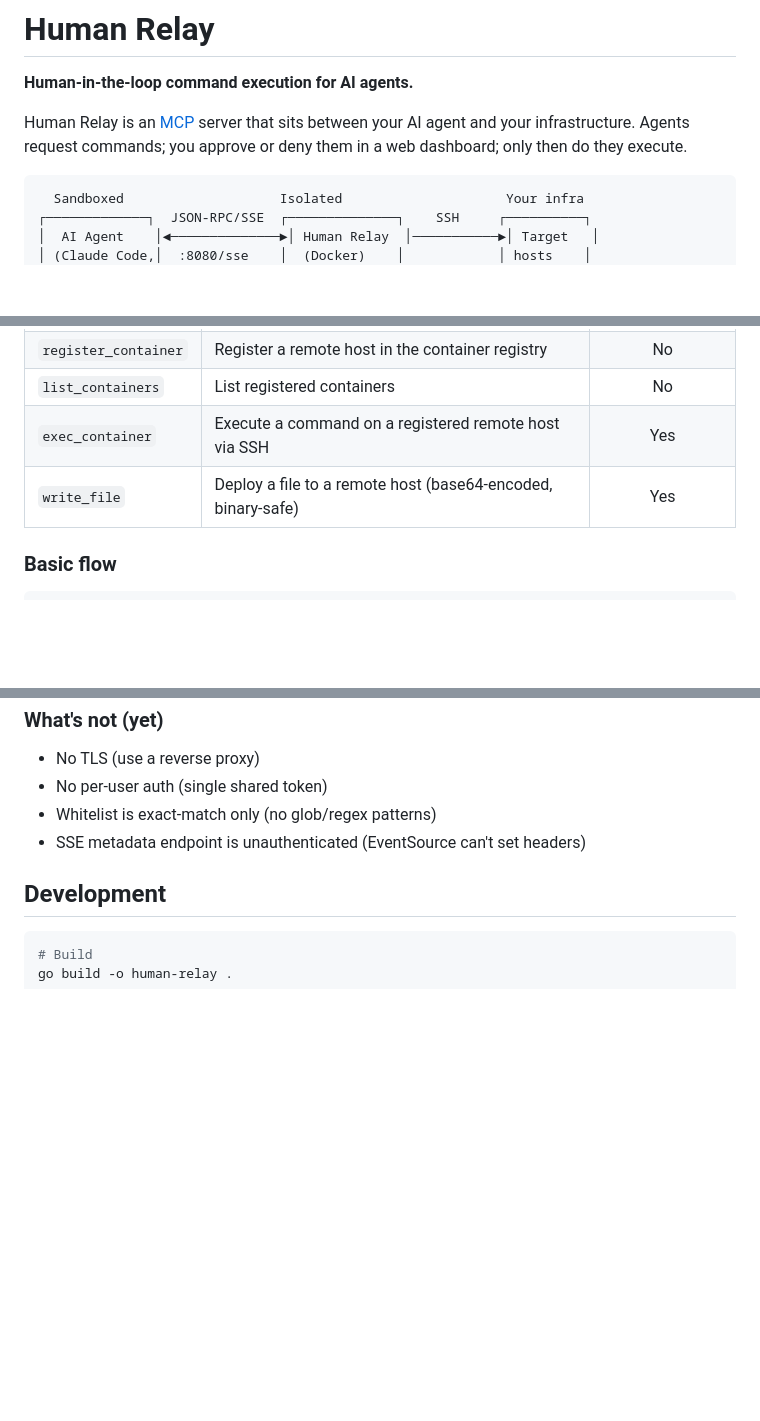
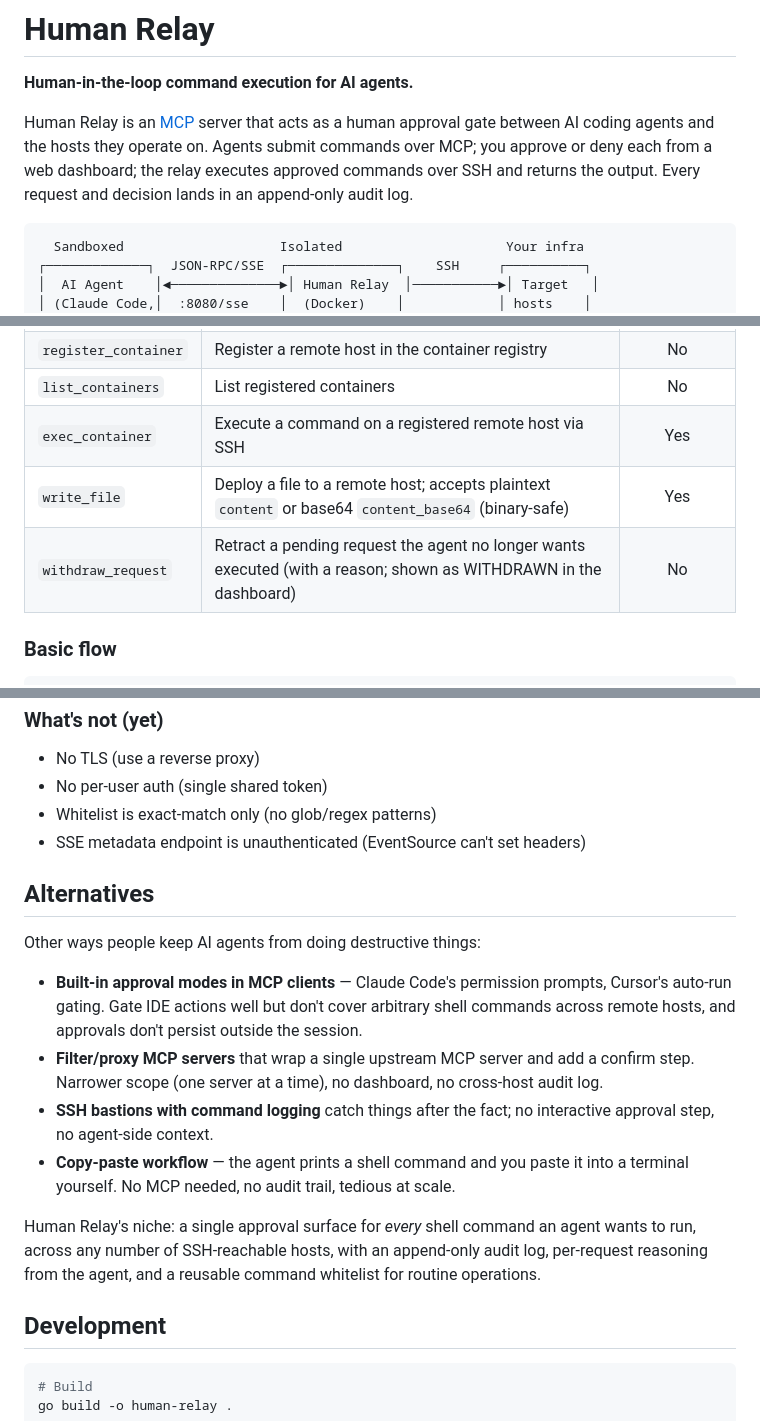
Before and after one commit to standardnguyen/human-relay, a Markdown page: README.md, 3 parts joined by grey strips. Rendered like a GitHub page; blank space fills up the shorter version.

Commit message:
Update README for discoverability and to reflect current tools
- write_file row now notes plaintext + base64 content fields
- Add withdraw_request row to the MCP tools table
- Expand intro to mention approval gate, SSH, audit log
- Name supported MCP clients (Claude Code, Cursor, Windsurf, Continue, Cline, Zed, Goose)
- Add Alternatives section to draw comparison-search traffic

Co-Authored-By: Claude Opus 4.7 (1M context) <noreply@anthropic.com>

````diff
--- a/README.md
+++ b/README.md
@@ -2,7 +2,7 @@
 
 **Human-in-the-loop command execution for AI agents.**
 
-Human Relay is an [MCP](https://modelcontextprotocol.io/) server that sits between your AI agent and your infrastructure. Agents request commands; you approve or deny them in a web dashboard; only then do they execute.
+Human Relay is an [MCP](https://modelcontextprotocol.io/) server that acts as a human approval gate between AI coding agents and the hosts they operate on. Agents submit commands over MCP; you approve or deny each from a web dashboard; the relay executes approved commands over SSH and returns the output. Every request and decision lands in an append-only audit log.
 
 ```
   Sandboxed                    Isolated                     Your infra
@@ -108,7 +110,8 @@ This runs the relay and executes approved commands directly on your machine with
 | `register_container` | Register a remote host in the container registry | No |
 | `list_containers` | List registered containers | No |
 | `exec_container` | Execute a command on a registered remote host via SSH | Yes |
-| `write_file` | Deploy a file to a remote host (base64-encoded, binary-safe) | Yes |
+| `write_file` | Deploy a file to a remote host; accepts plaintext `content` or base64 `content_base64` (binary-safe) | Yes |
+| `withdraw_request` | Retract a pending request the agent no longer wants executed (with a reason; shown as WITHDRAWN in the dashboard) | No |
 
 ### Basic flow
 
@@ -185,6 +188,17 @@ Human Relay is designed for **private networks**. It is not suitable for public
 - Whitelist is exact-match only (no glob/regex patterns)
 - SSE metadata endpoint is unauthenticated (EventSource can't set headers)
 
+## Alternatives
+
+Other ways people keep AI agents from doing destructive things:
+
+- **Built-in approval modes in MCP clients** — Claude Code's permission prompts, Cursor's auto-run gating. Gate IDE actions well but don't cover arbitrary shell commands across remote hosts, and approvals don't persist outside the session.
+- **Filter/proxy MCP servers** that wrap a single upstream MCP server and add a confirm step. Narrower scope (one server at a time), no dashboard, no cross-host audit log.
+- **SSH bastions with command logging** catch things after the fact; no interactive approval step, no agent-side context.
+- **Copy-paste workflow** — the agent prints a shell command and you paste it into a terminal yourself. No MCP needed, no audit trail, tedious at scale.
+
+Human Relay's niche: a single approval surface for *every* shell command an agent wants to run, across any number of SSH-reachable hosts, with an append-only audit log, per-request reasoning from the agent, and a reusable command whitelist for routine operations.
+
 ## Development
 
 ```bash
````
Also changed, not shown: other parts of README.md (+2 -0 lines).
